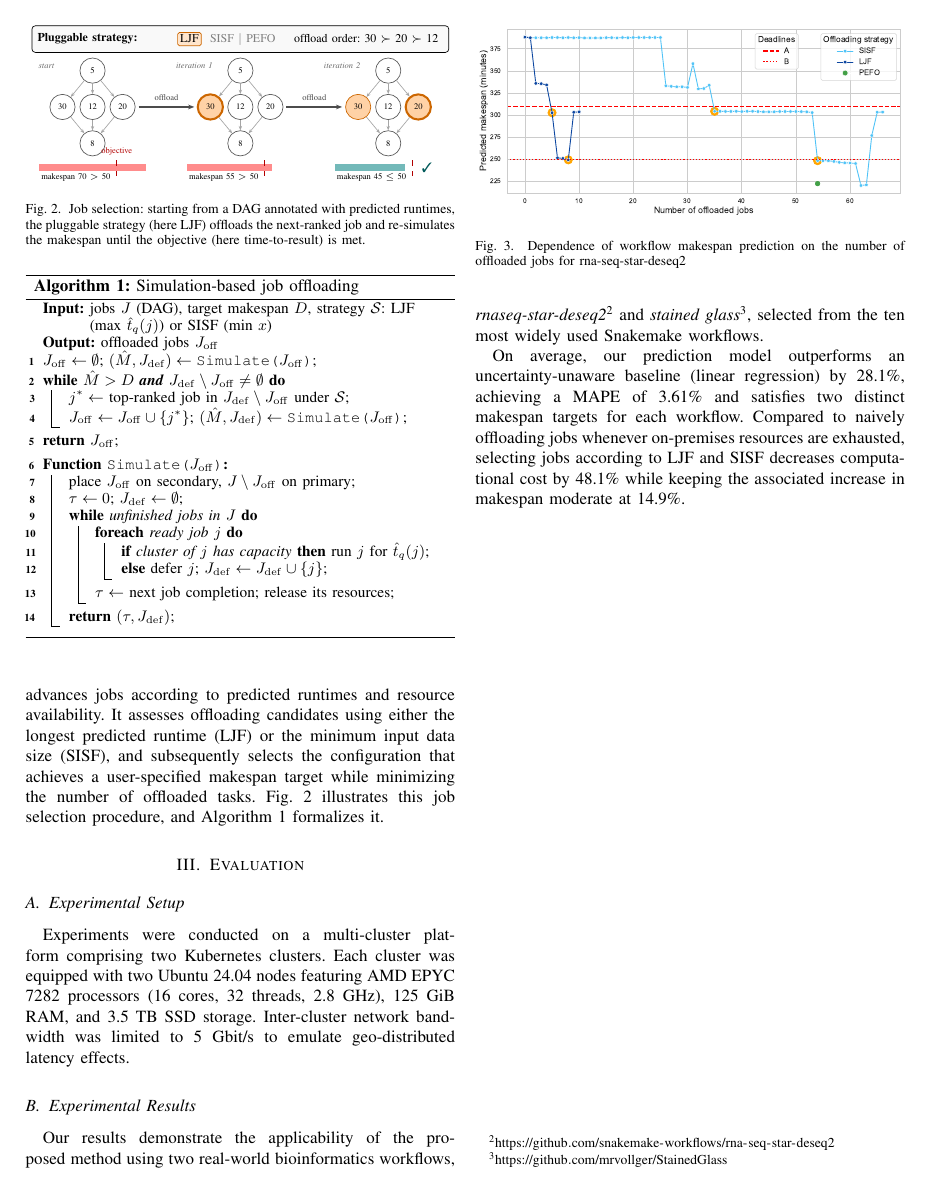
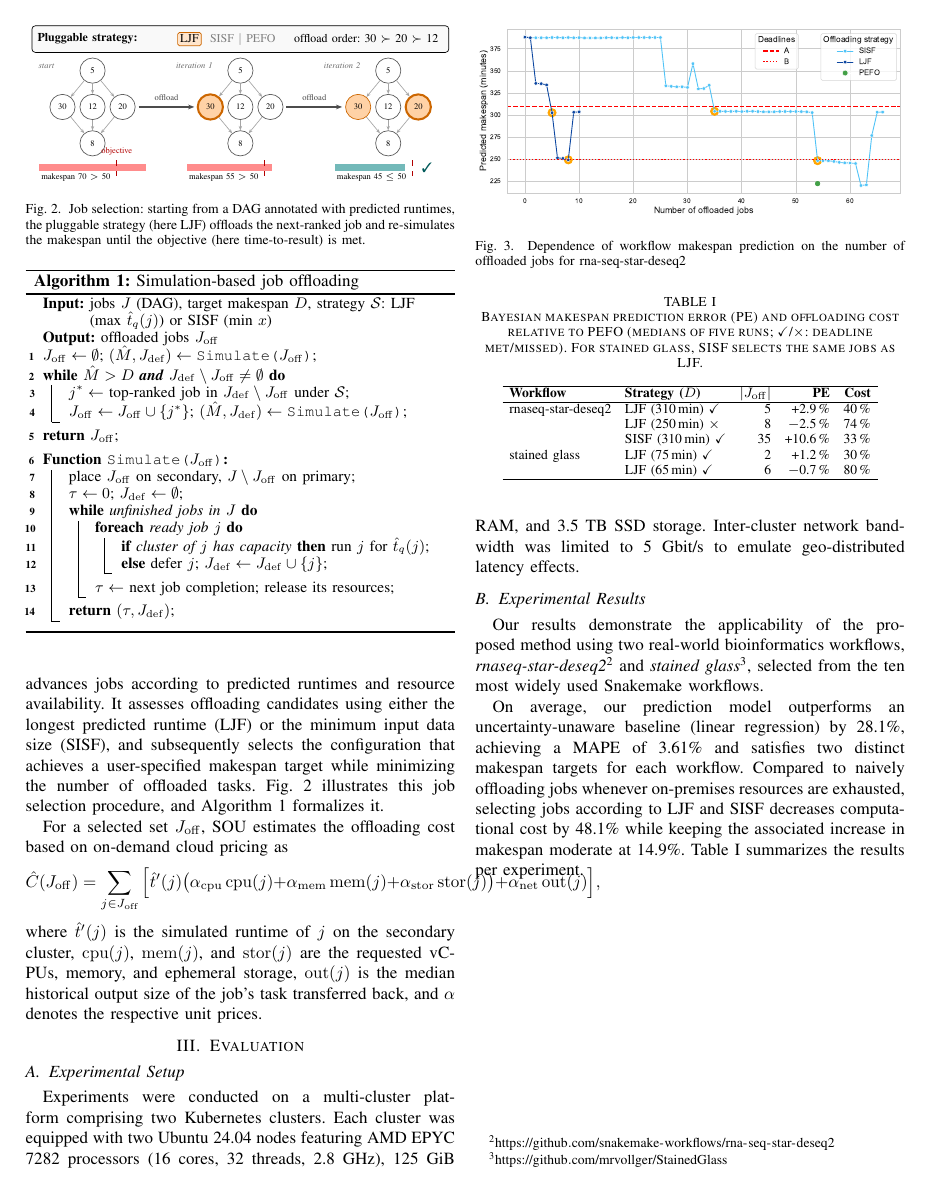
Before and after one commit to Papers-TU/AdaptiveOffloadingoScientificWorkflowJobsMultiCluster, a LaTeX paper (ieee_bigdata2026_posterpaper.tex, which reads sections/2_approach.tex, sections/3_results.tex): page 2 of 3. Compiled offline with pdfLaTeX; a missing font is replaced by an installed copy or a similar font; a LaTeX package or settings file that is missing is left out.

Commit message:
Add Bayesian results table and cloud cost model
Co-Authored-By: Claude Opus 5.5 <noreply@anthropic.com>

```diff
--- a/sections/2_approach.tex
+++ b/sections/2_approach.tex
@@ -34,6 +34,12 @@ We then combine the uncertainty-aware runtime models with the per-job resource r
 
 \input{img/fig_approach}
 \input{listings/offloading}
+
+For a selected set $J_\mathrm{off}$, SOU estimates the offloading cost based on on-demand cloud pricing as
+\[
+\hat C(J_\mathrm{off})=\sum_{j\in J_\mathrm{off}}\Big[\hat t'(j)\big(\alpha_\mathrm{cpu}\,\mathrm{cpu}(j)+\alpha_\mathrm{mem}\,\mathrm{mem}(j)+\alpha_\mathrm{stor}\,\mathrm{stor}(j)\big)+\alpha_\mathrm{net}\,\mathrm{out}(j)\Big],
+\]
+where $\hat t'(j)$ is the simulated runtime of $j$ on the secondary cluster, $\mathrm{cpu}(j)$, $\mathrm{mem}(j)$, and $\mathrm{stor}(j)$ are the requested vCPUs, memory, and ephemeral storage, $\mathrm{out}(j)$ is the median historical output size of the job's task transferred back, and $\alpha$ denotes the respective unit prices.
 %By being aware of the available resources, pluggable job-selection criterons determine which jobs are selected for placement in another environment. The simulation terminates, when the job offloading reached a user-desired makespan and outputs the potential costs according to a user-defined cost model.
 
 
--- a/sections/3_results.tex
+++ b/sections/3_results.tex
@@ -21,9 +21,28 @@ Experiments were conducted on a multi-cluster platform comprising two Kubernetes
     \caption{Dependence of workflow makespan prediction on the number of offloaded jobs for rna-seq-star-deseq2}
     \label{fig:makespan-offloading-dependence}
 \end{figure}
+
+\begin{table}[t]
+\caption{Bayesian makespan prediction error (PE) and offloading cost relative to PEFO (medians of five runs; \checkmark/$\times$: deadline met/missed). For stained glass, SISF selects the same jobs as LJF.}
+\label{tab:results}
+\centering
+\footnotesize
+\setlength{\tabcolsep}{4pt}
+\begin{tabular}{llrrr}
+\hline
+\textbf{Workflow} & \textbf{Strategy ($D$)} & $|J_\mathrm{off}|$ & \textbf{PE} & \textbf{Cost} \\
+\hline
+rnaseq-star-deseq2 & LJF (310\,min) \checkmark & 5 & +2.9\,\% & 40\,\% \\
+ & LJF (250\,min) $\times$ & 8 & $-$2.5\,\% & 74\,\% \\
+ & SISF (310\,min) \checkmark & 35 & +10.6\,\% & 33\,\% \\
+stained glass & LJF (75\,min) \checkmark & 2 & +1.2\,\% & 30\,\% \\
+ & LJF (65\,min) \checkmark & 6 & $-$0.7\,\% & 80\,\% \\
+\hline
+\end{tabular}
+\end{table}
 Our results demonstrate the applicability of the proposed method using two real-world bioinformatics workflows, \textit{rnaseq-star-deseq2}\footnote{\url{https://github.com/snakemake-workflows/rna-seq-star-deseq2}} and \textit{stained glass}\footnote{\url{https://github.com/mrvollger/StainedGlass}}, selected from the ten most widely used Snakemake workflows.
 
-On average, our prediction model outperforms an uncertainty-unaware baseline (linear regression) by 28.1\%, achieving a MAPE of 3.61\% and satisfies two distinct makespan targets for each workflow. Compared to naively offloading jobs whenever on-premises resources are exhausted, selecting jobs according to LJF and SISF decreases computational cost by 48.1\% while keeping the associated increase in makespan moderate at 14.9\%.
+On average, our prediction model outperforms an uncertainty-unaware baseline (linear regression) by 28.1\%, achieving a MAPE of 3.61\% and satisfies two distinct makespan targets for each workflow. Compared to naively offloading jobs whenever on-premises resources are exhausted, selecting jobs according to LJF and SISF decreases computational cost by 48.1\% while keeping the associated increase in makespan moderate at 14.9\%. Table~\ref{tab:results} summarizes the results per experiment.
 
 %Our results demonstrate the applicability of the proposed method using two real-world bioinformatics workflows, rnaseq-star-deseq2 and stained glass, selected from the ten most widely used Snakemake workflows. Experiments were conducted on a multi-cluster platform comprising two Kubernetes clusters. Each cluster was equipped with two Ubuntu 24.04 nodes featuring AMD EPYC 7282 processors (16 cores, 32 threads, 2.8 GHz), 125 GiB RAM, and 3.5 TB SSD storage. Inter-cluster network bandwidth was limited to 5 Gbit/s to emulate geo-distributed latency effects. On average, the proposed approach outperforms the OLS model by 28.1\%, achieving a MAPE of 3.61\%. It satisfies two distinct makespan targets for each workflow and reduces computational cost by 48.1\% relative to the bursting baseline, while constraining the makespan increase associated with LJF and SISF to 14.9\%.
 \newpage
```
